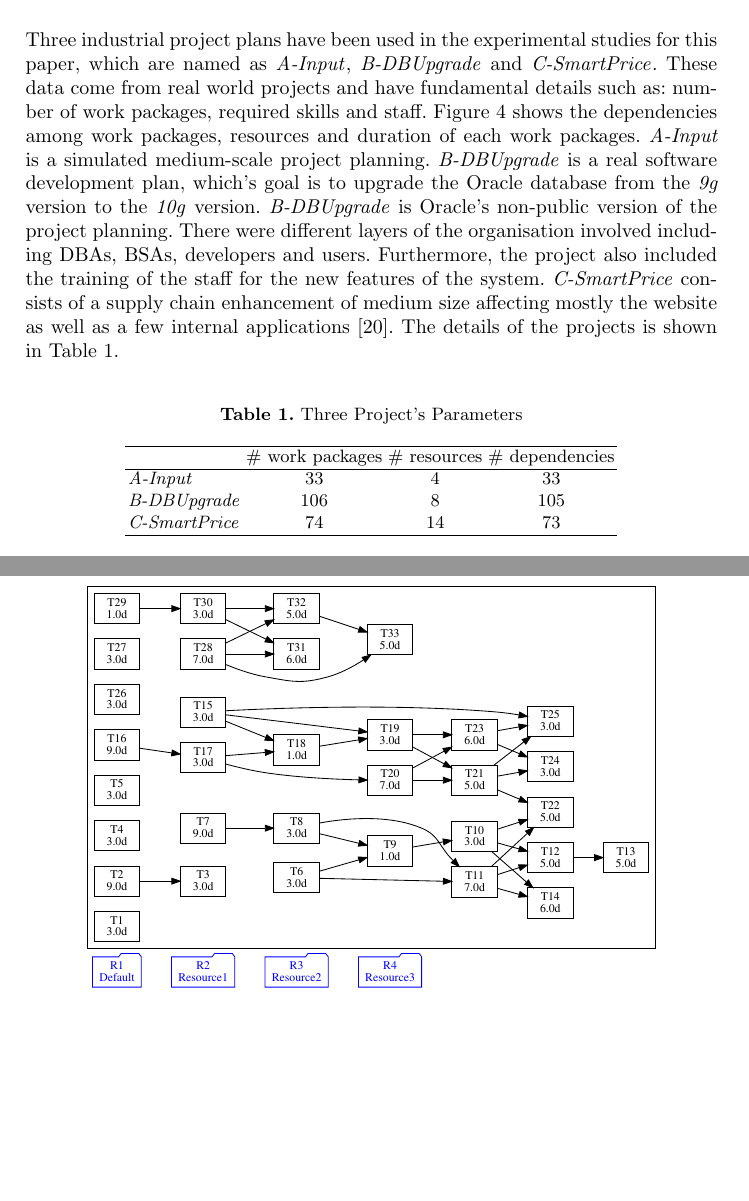
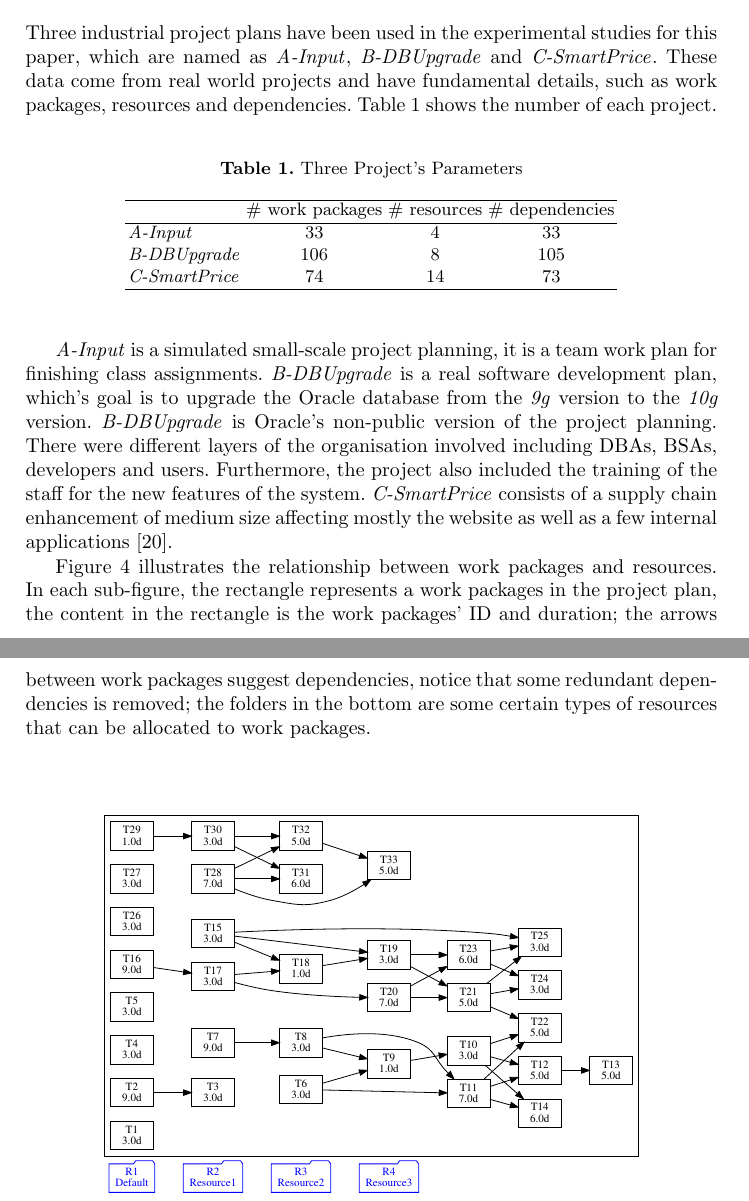
Before and after one commit to Jeanhwea/nasac2017, a LaTeX paper (paper.tex, which reads contents/chapter5.tex): two parts of pages 11 and 12 of 18, joined at a grey line, cut so that both start at the same text, the shorter picture padded with empty space. Compiled offline with pdfLaTeX.

Commit message:
添加图片的说明文字

```diff
--- a/contents/chapter5.tex
+++ b/contents/chapter5.tex
@@ -25,20 +25,12 @@ efficiency in the project management problem?
 %
 Three industrial project plans have been used in the experimental studies for
 this paper, which are named as \projectA{}, \projectB{} and \projectC{}. These
-data come from real world projects and have fundamental details such as: number
-of work packages, required skills and staff.  Figure \ref{fig:dag} shows the
-dependencies among work packages, resources and duration of each work
-packages. \projectA{} is a simulated medium-scale project planning. \projectB{}
-is a real software development plan, which's goal is to upgrade the Oracle
-database from the \emph{9g} version to the \emph{10g} version. \projectB{} is
-Oracle's non-public version of the project planning. There were different layers
-of the organisation involved including DBAs, BSAs, developers and users.
-Furthermore, the project also included the training of the staff for the new
-features of the system. \projectC{} consists of a supply chain enhancement of
-medium size affecting mostly the website as well as a few internal applications
-\cite{ren2}. The details of the projects is shown in Table \ref{tab:statis}.
+data come from real world projects and have fundamental details, such as work
+packages, resources and dependencies. Table \ref{tab:statis} shows the number of
+each project.
+
 %
-\begin{table}[!ht]
+\begin{table}[!h]
   \centering
   \caption{Three Project's Parameters}
   \label{tab:statis}
@@ -53,21 +45,36 @@ medium size affecting mostly the website as well as a few internal applications
   \end{tabular}
 \end{table}
 
+\projectA{} is a simulated small-scale project planning, it is a team work plan
+for finishing class assignments. \projectB{} is a real software development
+plan, which's goal is to upgrade the Oracle database from the \emph{9g} version
+to the \emph{10g} version. \projectB{} is Oracle's non-public version of the
+project planning. There were different layers of the organisation involved
+including DBAs, BSAs, developers and users.  Furthermore, the project also
+included the training of the staff for the new features of the
+system. \projectC{} consists of a supply chain enhancement of medium size
+affecting mostly the website as well as a few internal applications \cite{ren2}.
 
+Figure \ref{fig:dag} illustrates the relationship between work packages and
+resources. In each sub-figure, the rectangle represents a work packages in the
+project plan, the content in the rectangle is the work packages' ID and
+duration; the arrows between work packages suggest dependencies, notice that
+some redundant dependencies is removed; the folders in the bottom are some
+certain types of resources that can be allocated to work packages.
 
 \begin{figure}[!ht]
   \centering
-  \subfigure[\projectA{} Details, $33$ work packages, $4$ resources and $33$ dependencies]{
+  \subfigure[\projectA{}'s Details, $33$ work packages, $4$ resources and $33$ dependencies]{
     \centering
     \label{fig:dag:a}
-    \includegraphics[width=0.85\textwidth]{figures/a.eps}
+    \includegraphics[width=0.8\textwidth]{figures/a.eps}
   }
-  \subfigure[\projectB{} Details, $106$ work packages, $8$ resources and $105$ dependencies]{
+  \subfigure[\projectB{}'s Details, $106$ work packages, $8$ resources and $105$ dependencies]{
     \centering
     \label{fig:dag:b}
     \includegraphics[width=\textwidth]{figures/b.eps}
   }
-  \subfigure[\projectC{} Details, $74$ work packages, $14$ resources and $73$ dependencies]{
+  \subfigure[\projectC{}'s Details, $74$ work packages, $14$ resources and $73$ dependencies]{
     \centering
     \label{fig:dag:c}
     \includegraphics[width=\textwidth]{figures/c.eps}
```
Also changed, not shown: contents/chapter5.tex (25 more changed lines).
